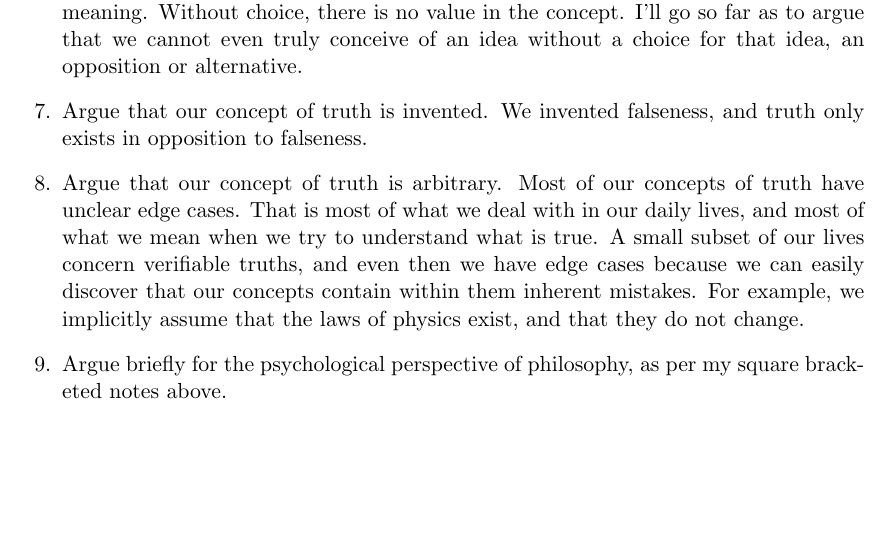
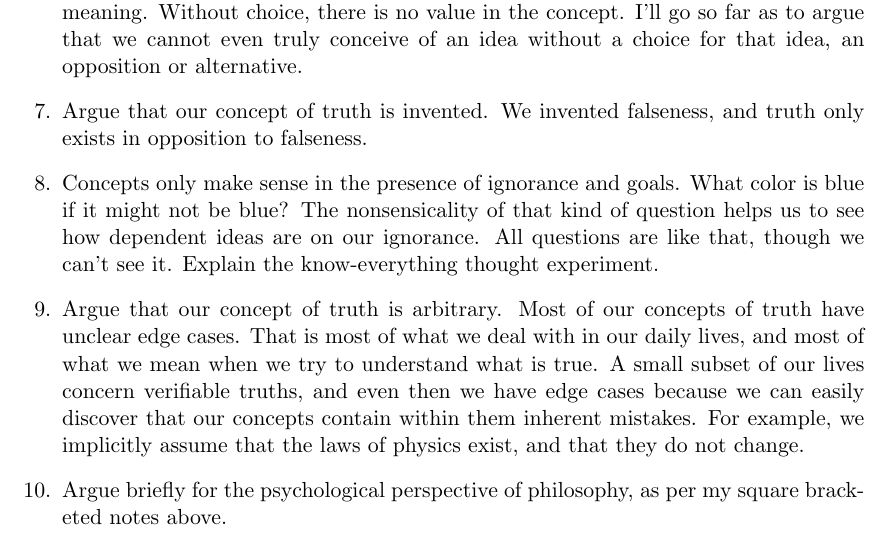
Before and after one commit to tylerneylon/truth, a LaTeX document (truth.tex): part of page 9 of 9, cut so that both start at the same text, the shorter picture padded with empty space. Compiled offline with pdfLaTeX.

Commit message:
Update the written outline at the bottom.
I'm trying to keep the written outline complete so that I can follow
through with it and feel that I've written the full article.

```diff
--- a/truth.tex
+++ b/truth.tex
@@ -544,6 +544,11 @@ This might be a good approximate line of thinking:
         alternative.
     \item Argue that our concept of truth is invented. We invented falseness,
         and truth only exists in opposition to falseness.
+    \item Concepts only make sense in the presence of ignorance and goals.
+        What color is blue if it might not be blue? The nonsensicality of that
+        kind of question helps us to see how dependent ideas are on our
+        ignorance. All questions are like that, though we can't see it. Explain
+        the know-everything thought experiment.
     \item Argue that our concept of truth is arbitrary. Most of our concepts of
         truth have unclear edge cases. That is most of what we deal with in our
         daily lives, and most of what we mean when we try to understand what is
```
